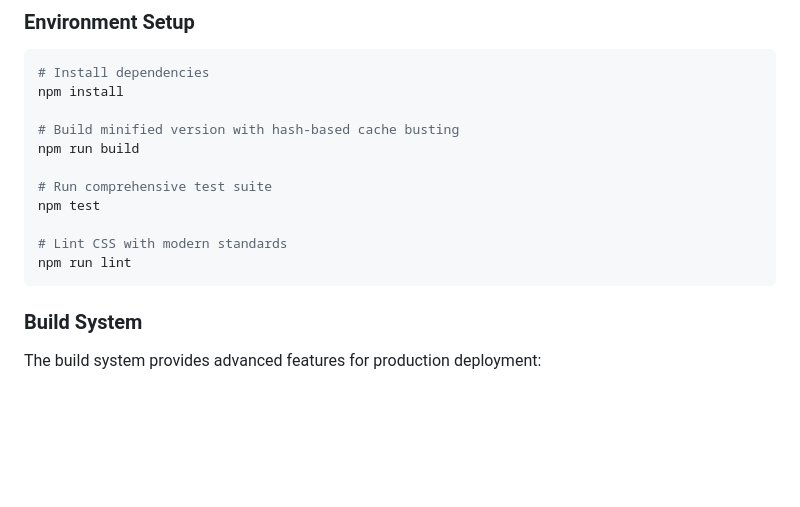
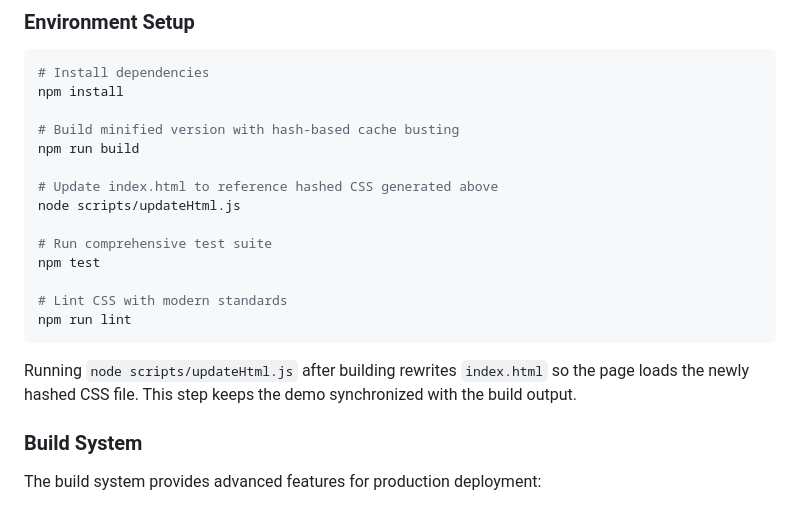
Before and after one commit to Bijikyu/coreCSS, a Markdown page: README.md, the part around the change. GitHub-like rendering; blank space fills up the shorter version.

Commit message:
docs: instruct html update

````diff
--- a/README.md
+++ b/README.md
@@ -108,12 +108,19 @@ npm install
 # Build minified version with hash-based cache busting
 npm run build
 
+# Update index.html to reference hashed CSS generated above
+node scripts/updateHtml.js
+
 # Run comprehensive test suite
 npm test
 
 # Lint CSS with modern standards
 npm run lint
 ```
+
+Running `node scripts/updateHtml.js` after building rewrites `index.html` so
+the page loads the newly hashed CSS file. This step keeps the demo synchronized
+with the build output.
 
 ### Build System
 The build system provides advanced features for production deployment:
````
